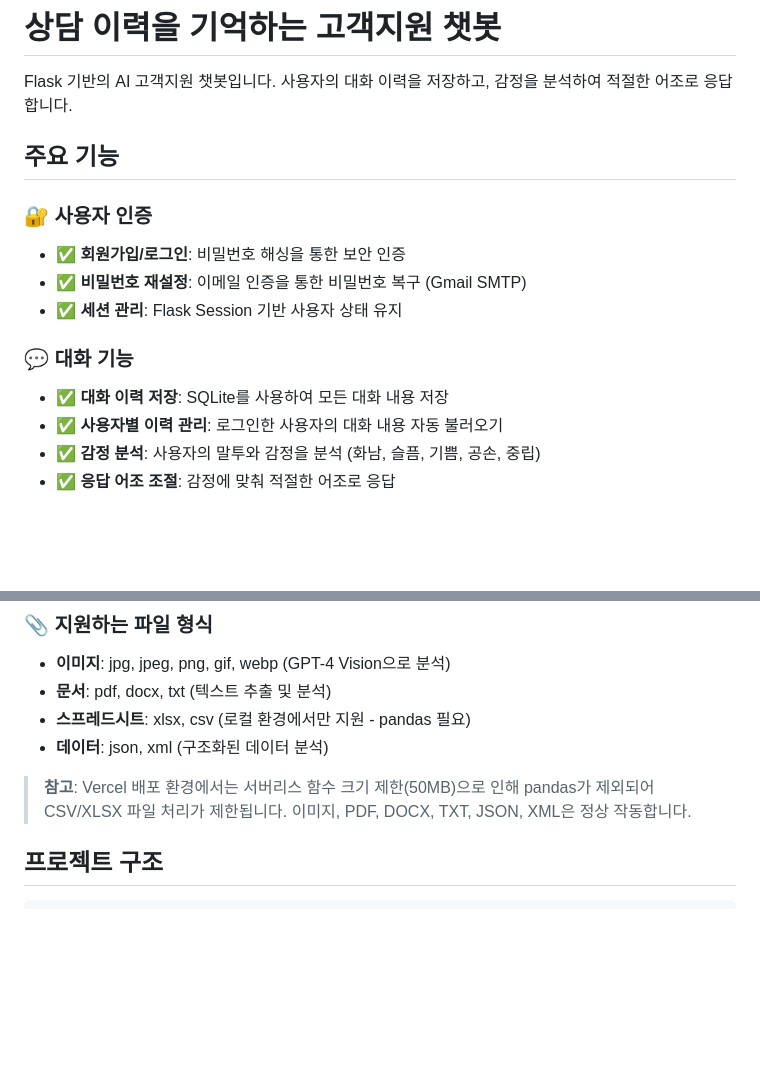
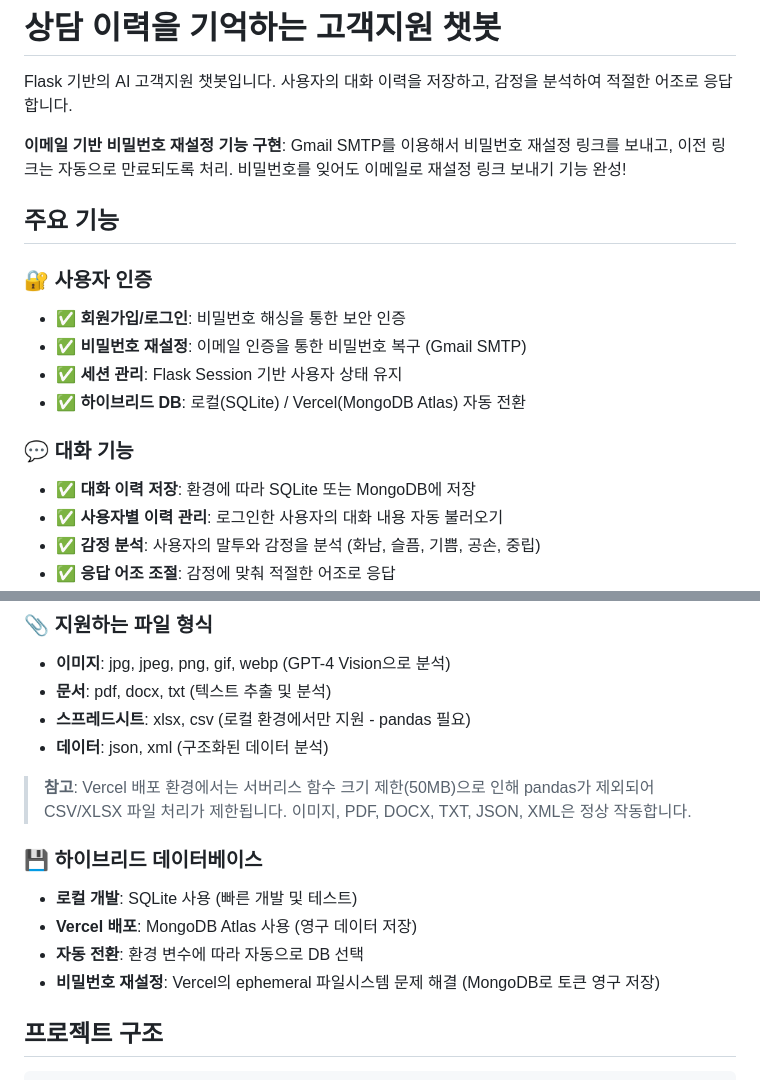
Before and after one commit to ggangminmin/dd, a Markdown page: README.md, 2 parts joined by grey strips. Drawn GitHub-style; blank space fills up the shorter version.

Commit message:
docs: README에 비밀번호 재설정 및 하이브리드 DB 설명 추가
- 이메일 기반 비밀번호 재설정 기능 설명 추가
- 하이브리드 데이터베이스 섹션 추가 (SQLite/MongoDB)
- 로컬/Vercel 환경별 DB 전환 설명
- Vercel ephemeral 파일시스템 문제 해결 방법 명시

🤖 Generated with [Claude Code](https://claude.com/claude-code)

Co-Authored-By: Claude <noreply@anthropic.com>

```diff
--- a/README.md
+++ b/README.md
@@ -1,6 +1,8 @@
 # 상담 이력을 기억하는 고객지원 챗봇
 
 Flask 기반의 AI 고객지원 챗봇입니다. 사용자의 대화 이력을 저장하고, 감정을 분석하여 적절한 어조로 응답합니다.
+
+**이메일 기반 비밀번호 재설정 기능 구현**: Gmail SMTP를 이용해서 비밀번호 재설정 링크를 보내고, 이전 링크는 자동으로 만료되도록 처리. 비밀번호를 잊어도 이메일로 재설정 링크 보내기 기능 완성!
 
 ## 주요 기능
 
@@ -8,9 +10,10 @@ Flask 기반의 AI 고객지원 챗봇입니다. 사용자의 대화 이력을
 - ✅ **회원가입/로그인**: 비밀번호 해싱을 통한 보안 인증
 - ✅ **비밀번호 재설정**: 이메일 인증을 통한 비밀번호 복구 (Gmail SMTP)
 - ✅ **세션 관리**: Flask Session 기반 사용자 상태 유지
+- ✅ **하이브리드 DB**: 로컬(SQLite) / Vercel(MongoDB Atlas) 자동 전환
 
 ### 💬 대화 기능
-- ✅ **대화 이력 저장**: SQLite를 사용하여 모든 대화 내용 저장
+- ✅ **대화 이력 저장**: 환경에 따라 SQLite 또는 MongoDB에 저장
 - ✅ **사용자별 이력 관리**: 로그인한 사용자의 대화 내용 자동 불러오기
 - ✅ **감정 분석**: 사용자의 말투와 감정을 분석 (화남, 슬픔, 기쁨, 공손, 중립)
 - ✅ **응답 어조 조절**: 감정에 맞춰 적절한 어조로 응답
@@ -41,6 +44,12 @@ Flask 기반의 AI 고객지원 챗봇입니다. 사용자의 대화 이력을
 - **데이터**: json, xml (구조화된 데이터 분석)
 
 > **참고**: Vercel 배포 환경에서는 서버리스 함수 크기 제한(50MB)으로 인해 pandas가 제외되어 CSV/XLSX 파일 처리가 제한됩니다. 이미지, PDF, DOCX, TXT, JSON, XML은 정상 작동합니다.
+
+### 💾 하이브리드 데이터베이스
+- **로컬 개발**: SQLite 사용 (빠른 개발 및 테스트)
+- **Vercel 배포**: MongoDB Atlas 사용 (영구 데이터 저장)
+- **자동 전환**: 환경 변수에 따라 자동으로 DB 선택
+- **비밀번호 재설정**: Vercel의 ephemeral 파일시스템 문제 해결 (MongoDB로 토큰 영구 저장)
 
 ## 프로젝트 구조
 
```
